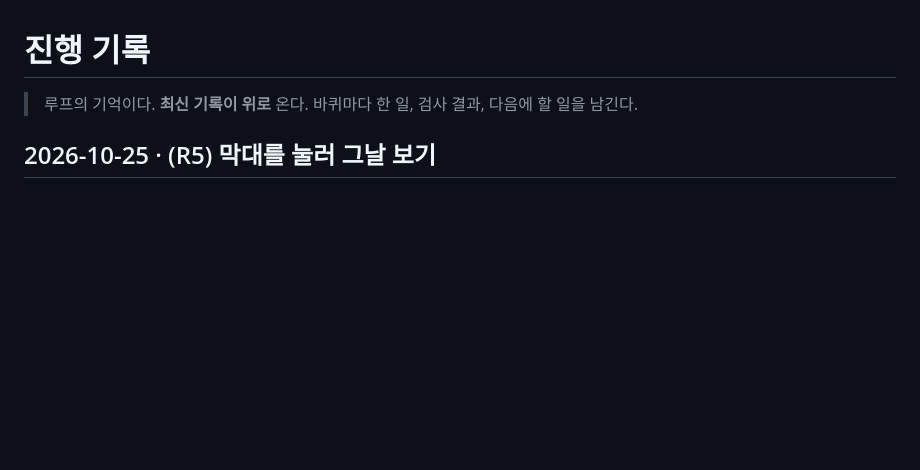
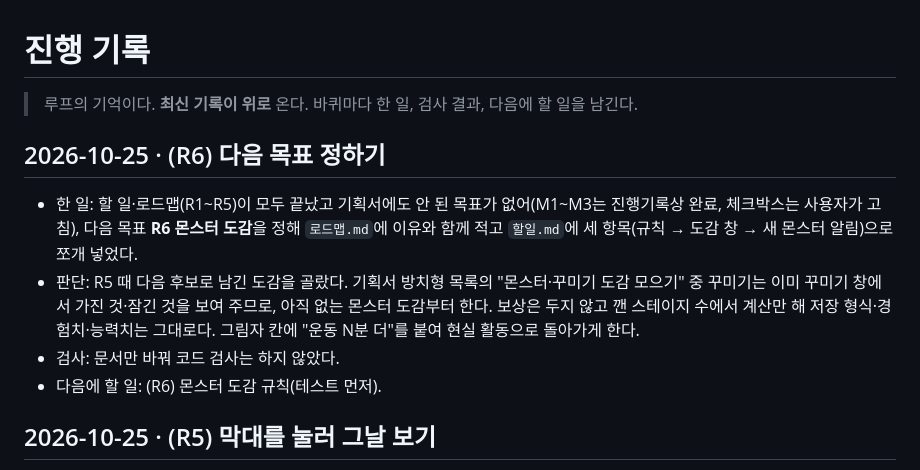
Before and after one commit to qkrrjs0811/game_creator, a Markdown page: 진행기록.md, the part around the change. Rendered like a GitHub page; blank space fills up the shorter version.

```diff
--- a/진행기록.md
+++ b/진행기록.md
@@ -1,6 +1,12 @@
 # 진행 기록
 
 > 루프의 기억이다. **최신 기록이 위로** 온다. 바퀴마다 한 일, 검사 결과, 다음에 할 일을 남긴다.
+
+## 2026-10-25 · (R6) 다음 목표 정하기
+- 한 일: 할 일·로드맵(R1~R5)이 모두 끝났고 기획서에도 안 된 목표가 없어(M1~M3는 진행기록상 완료, 체크박스는 사용자가 고침), 다음 목표 **R6 몬스터 도감**을 정해 `로드맵.md`에 이유와 함께 적고 `할일.md`에 세 항목(규칙 → 도감 창 → 새 몬스터 알림)으로 쪼개 넣었다.
+- 판단: R5 때 다음 후보로 남긴 도감을 골랐다. 기획서 방치형 목록의 "몬스터·꾸미기 도감 모으기" 중 꾸미기는 이미 꾸미기 창에서 가진 것·잠긴 것을 보여 주므로, 아직 없는 몬스터 도감부터 한다. 보상은 두지 않고 깬 스테이지 수에서 계산만 해 저장 형식·경험치·능력치는 그대로다. 그림자 칸에 "운동 N분 더"를 붙여 현실 활동으로 돌아가게 한다.
+- 검사: 문서만 바꿔 코드 검사는 하지 않았다.
+- 다음에 할 일: (R6) 몬스터 도감 규칙(테스트 먼저).
 
 ## 2026-10-25 · (R5) 막대를 눌러 그날 보기
 - 한 일: 내 기록 막대 한 칸 한 칸을 누르는 버튼으로 바꿨다. 누르면 막대 아래에 꼬리 달린 말풍선이 떠서 "10월 21일 수요일 · 2시간 10분", 활동별 분(색 점), 도장("🌟 도장 찍은 날" / 오늘이면 "🎯 도장까지 18분 더" / 지난날 "도장은 30분부터" / 안 한 날 "😴 쉬어 간 날")을 보여 준다. 같은 막대를 다시 누르면 닫힌다. 막대 위에 "‹ 최근 7일 ›" 줄을 두어 앞뒤 7일씩 넘겨 본다("10월 3일 ~ 9일"). 규칙은 `historyPage`(`src/core/history.ts`), 글자는 `dayDetail`·`pageRangeText`(`src/ui/format.ts`). 이것으로 로드맵 R5를 끝냈다.
```
Also changed, not shown: 로드맵.md (+4 -0 lines), 할일.md (+3 -0 lines).
